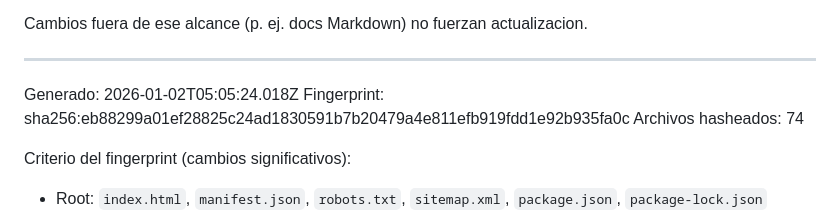
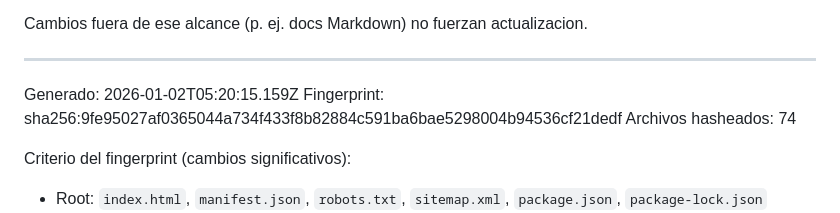
Before and after one commit to Dtcsrni/Mahitek_3D_Lab_MX, a Markdown page: ANALISIS_SISTEMA.md, the part around the change. Rendered like a GitHub page.

Commit message:
fix: actualizar timestamp y fingerprint en ANALISIS_SISTEMA.md

```diff
--- a/ANALISIS_SISTEMA.md
+++ b/ANALISIS_SISTEMA.md
@@ -28,8 +28,8 @@ Cambios fuera de ese alcance (p. ej. docs Markdown) no fuerzan actualizacion.
 ---
 <!-- AUTO-GENERATED:START -->
 
-Generado: 2026-01-02T05:05:24.018Z
-Fingerprint: sha256:eb88299a01ef28825c24ad1830591b7b20479a4e811efb919fdd1e92b935fa0c
+Generado: 2026-01-02T05:20:15.159Z
+Fingerprint: sha256:9fe95027af0365044a734f433f8b82884c591ba6bae5298004b94536cf21dedf
 Archivos hasheados: 74
 
 Criterio del fingerprint (cambios significativos):
```
